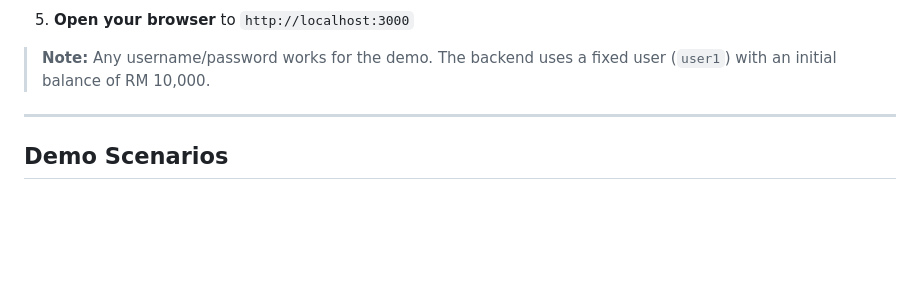
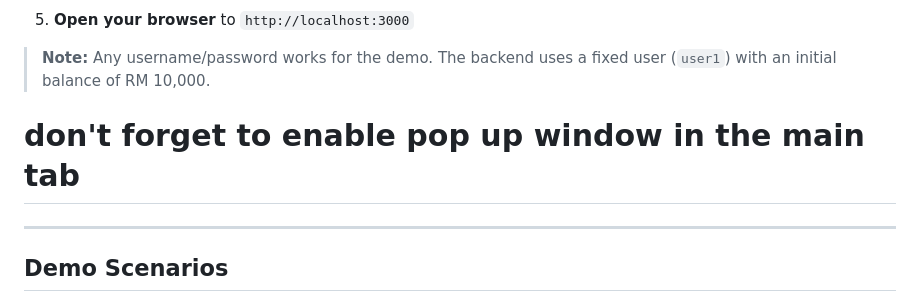
Before and after one commit to Fanghuowang/Umbrella, a Markdown page: README.md, the part around the change. GitHub-like rendering; blank space fills up the shorter version.

```diff
--- a/README.md
+++ b/README.md
@@ -78,7 +78,7 @@ Existing bank fraud detection is **reactive** (after money is sent) and lacks **
 5. **Open your browser** to `http://localhost:3000`
 
 > **Note:** Any username/password works for the demo. The backend uses a fixed user (`user1`) with an initial balance of RM 10,000.
-
+# don't forget to enable pop up window in the main tab
 ---
 
 ##  Demo Scenarios
```
